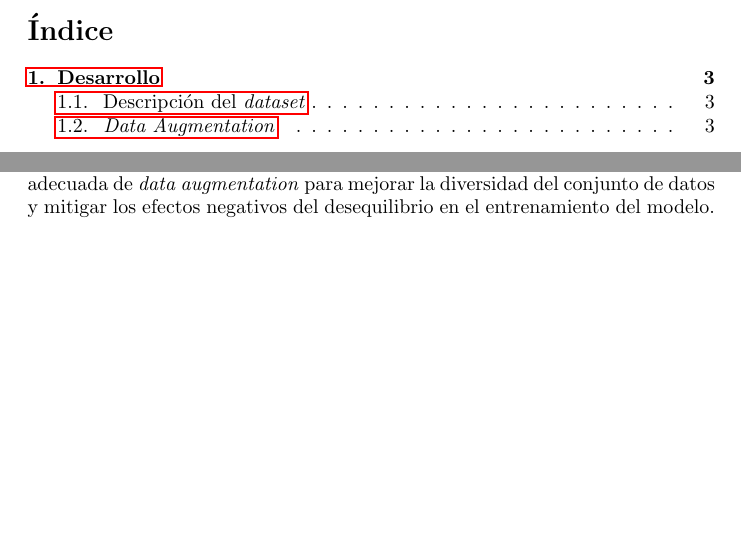
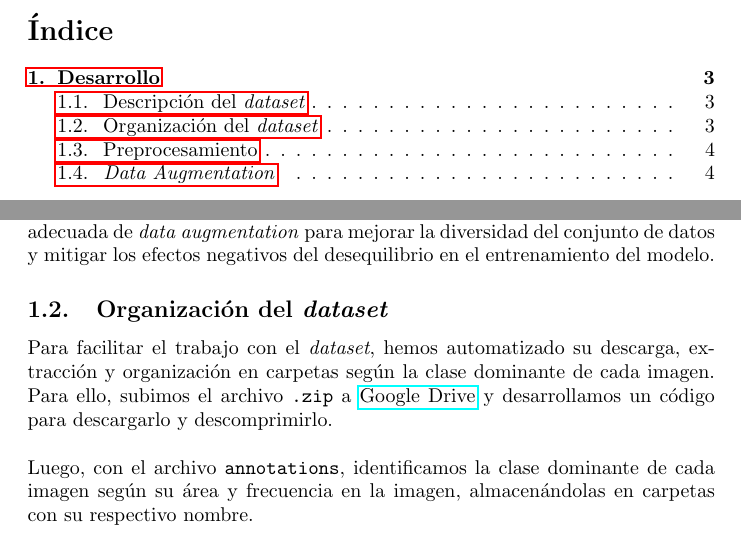
Before and after one commit to Alf-caput/UFVDeepLearning, a LaTeX document (P1_ComputerVision/doc/main.tex, which reads P1_ComputerVision/doc/desarrollo.tex): two parts of pages 3 and 4 of 4 before the commit and two parts of pages 3 and 4 of 5 after it, joined at a grey line, cut so that both start at the same text, the shorter picture padded with empty space. Compiled offline with pdfLaTeX.

Commit message:
cleaned branch

```diff
--- a/P1_ComputerVision/doc/desarrollo.tex
+++ b/P1_ComputerVision/doc/desarrollo.tex
@@ -42,6 +42,24 @@ al uso de técnicas de \textit{data augmentation}, así como al empleo de arquit
 Además, existe un notable desbalanceo en la cantidad de imágenes representativas de cada clase, lo cual refuerza la necesidad de implementar una estrategia adecuada de
 \textit{data augmentation} para mejorar la diversidad del conjunto de datos y mitigar los efectos negativos del desequilibrio en el entrenamiento del modelo.
 
+\subsection{Organización del \textit{dataset}}
+
+\noindent
+Para facilitar el trabajo con el \textit{dataset}, hemos automatizado su descarga, extracción y organización en carpetas según la clase dominante de
+cada imagen. Para ello, subimos el archivo \texttt{.zip} a \href{https://drive.google.com/uc?id=1iGBv-VT5mm1RiouD-U2qWcU3BYqp2OwE}{Google Drive} y
+desarrollamos un código para descargarlo y descomprimirlo.
+
+\quad
+
+\noindent
+Luego, con el archivo \texttt{annotations}, identificamos la clase dominante de cada imagen según su área y frecuencia en la imagen, almacenándolas
+en carpetas con su respectivo nombre.
+
+
+\subsection{Preprocesamiento}
+
+\noindent
+
 
 \subsection{\textit{Data Augmentation}}
 
```
Also changed, not shown: P1_ComputerVision/doc/main.tex (+1 -1 lines), P1_ComputerVision/doc/main.bbl (deleted), P1_ComputerVision/doc/main.pdf, 10 other files.
